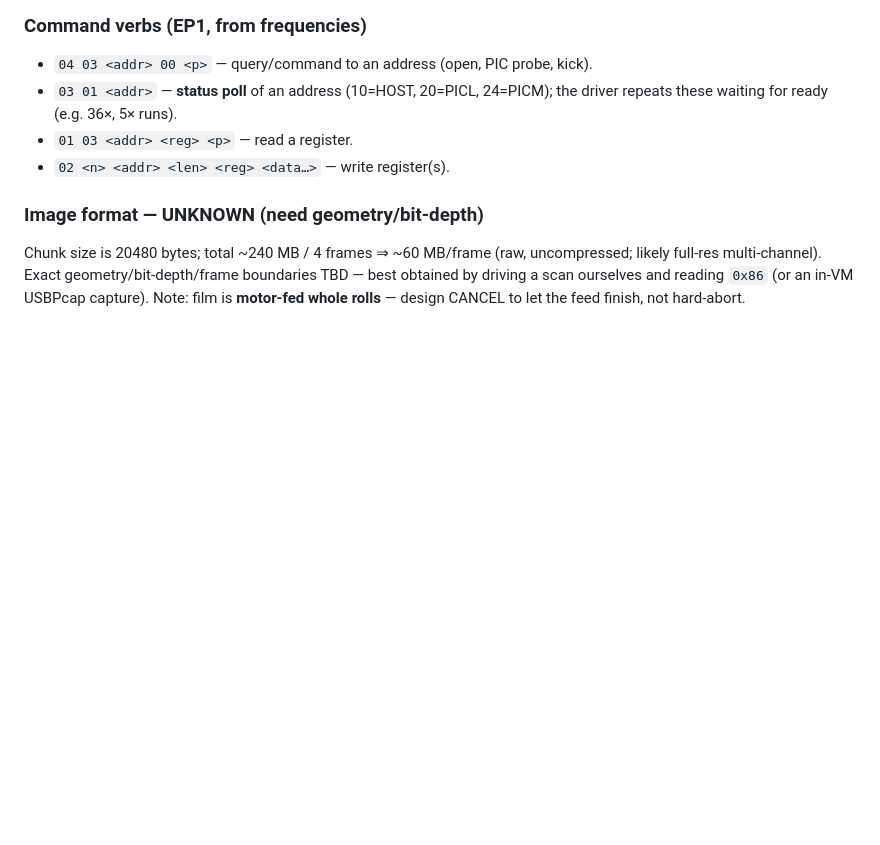
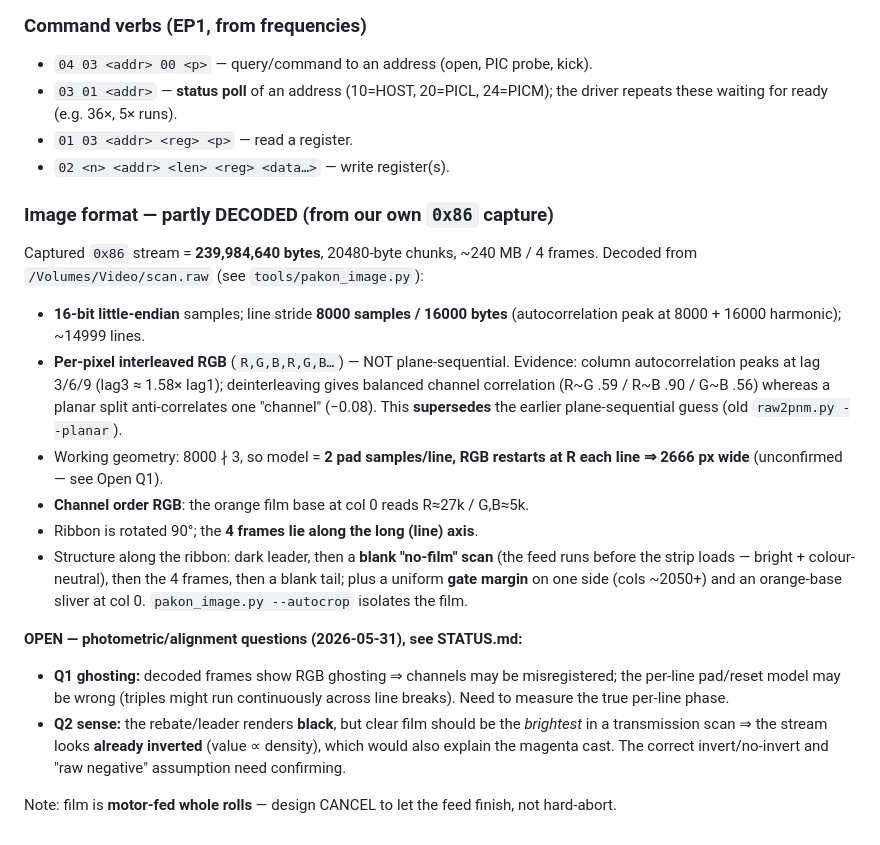
Before and after one commit to alibosworth/pakon-macos, a Markdown page: docs/PROTOCOL.md, the part around the change. GitHub-like rendering; blank space fills up the shorter version.

```diff
--- a/docs/PROTOCOL.md
+++ b/docs/PROTOCOL.md
@@ -171,10 +171,36 @@ From the device-13 4-frame scan capture, the phases are:
 - `01 03 <addr> <reg> <p>` — read a register.
 - `02 <n> <addr> <len> <reg> <data…>` — write register(s).
 
-### Image format — UNKNOWN (need geometry/bit-depth)
+### Image format — partly DECODED (from our own `0x86` capture)
 
-Chunk size is 20480 bytes; total ~240 MB / 4 frames ⇒ ~60 MB/frame (raw,
-uncompressed; likely full-res multi-channel). Exact geometry/bit-depth/frame
-boundaries TBD — best obtained by driving a scan ourselves and reading `0x86`
-(or an in-VM USBPcap capture). Note: film is **motor-fed whole rolls** — design
-CANCEL to let the feed finish, not hard-abort.
+Captured `0x86` stream = **239,984,640 bytes**, 20480-byte chunks, ~240 MB /
+4 frames. Decoded from `/Volumes/Video/scan.raw` (see `tools/pakon_image.py`):
+
+- **16-bit little-endian** samples; line stride **8000 samples / 16000 bytes**
+  (autocorrelation peak at 8000 + 16000 harmonic); ~14999 lines.
+- **Per-pixel interleaved RGB** (`R,G,B,R,G,B…`) — NOT plane-sequential.
+  Evidence: column autocorrelation peaks at lag 3/6/9 (lag3 ≈ 1.58× lag1);
+  deinterleaving gives balanced channel correlation (R~G .59 / R~B .90 /
+  G~B .56) whereas a planar split anti-correlates one "channel" (−0.08). This
+  **supersedes** the earlier plane-sequential guess (old `raw2pnm.py --planar`).
+- Working geometry: 8000 ∤ 3, so model = **2 pad samples/line, RGB restarts at
+  R each line ⇒ 2666 px wide** (unconfirmed — see Open Q1).
+- **Channel order RGB**: the orange film base at col 0 reads R≈27k / G,B≈5k.
+- Ribbon is rotated 90°; the **4 frames lie along the long (line) axis**.
+- Structure along the ribbon: dark leader, then a **blank "no-film" scan** (the
+  feed runs before the strip loads — bright + colour-neutral), then the 4
+  frames, then a blank tail; plus a uniform **gate margin** on one side (cols
+  ~2050+) and an orange-base sliver at col 0. `pakon_image.py --autocrop`
+  isolates the film.
+
+**OPEN — photometric/alignment questions (2026-05-31), see STATUS.md:**
+- **Q1 ghosting:** decoded frames show RGB ghosting ⇒ channels may be
+  misregistered; the per-line pad/reset model may be wrong (triples might run
+  continuously across line breaks). Need to measure the true per-line phase.
+- **Q2 sense:** the rebate/leader renders **black**, but clear film should be
+  the *brightest* in a transmission scan ⇒ the stream looks **already inverted**
+  (value ∝ density), which would also explain the magenta cast. The correct
+  invert/no-invert and "raw negative" assumption need confirming.
+
+Note: film is **motor-fed whole rolls** — design CANCEL to let the feed finish,
+not hard-abort.
```
Also changed, not shown: STATUS.md (+49 -14 lines), 1 other file.
